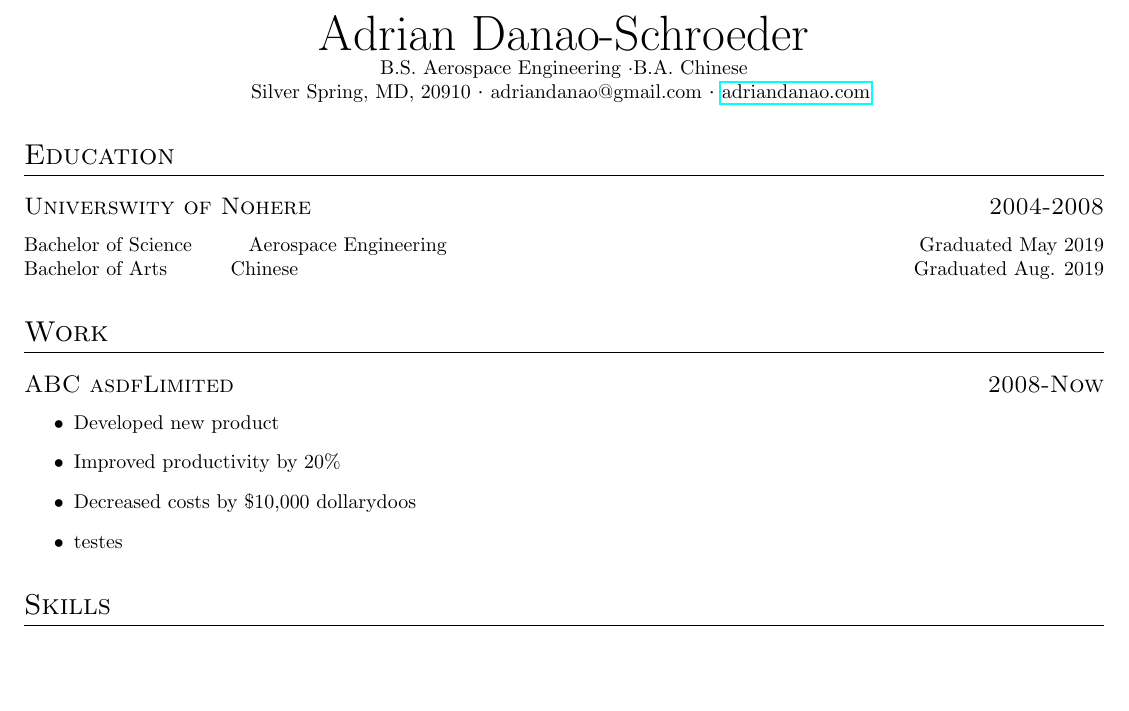
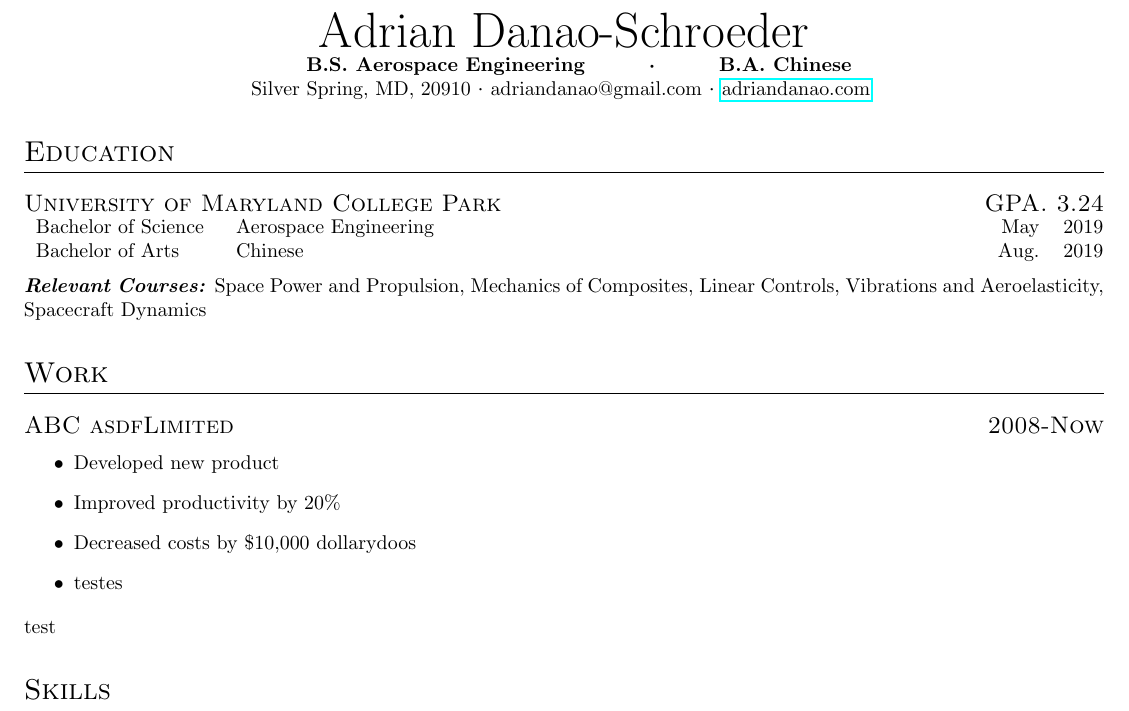
Before and after one commit to andanao/generalfiles, a LaTeX CV (Resume/Resume.tex): part of the page, cut so that both start at the same text, the shorter picture padded with empty space. Compiled offline with pdfLaTeX.

Commit message:
better resume

```diff
--- a/Resume/Resume.tex
+++ b/Resume/Resume.tex
@@ -1,16 +1,27 @@
 \documentclass[letterpaper,11pt]{cv_format}
 \usepackage{hyperref}
+\usepackage{array}
+\usepackage{longtable,tabularx}
+\usepackage{graphicx}
+\usepackage{changepage}
 \begin{document}
 \name{Adrian Danao-Schroeder}
-\centering    B.S. Aerospace Engineering \textperiodcentered B.A. Chinese
+\textbf{\centering B.S. Aerospace Engineering \hspace{1cm}\textperiodcentered\hspace{1cm}  B.A. Chinese\\}
 
 \contact{Silver Spring, MD, 20910}{adriandanao@gmail.com}{\href{https://adriandanao.com/}{adriandanao.com}}
 
 \section{Education}
 
-\datedsubsection{Universwity of Nohere}{2004-2008}
-Bachelor of Science\hspace{1cm}Aerospace Engineering\hfill Graduated May 2019 \\
-Bachelor of Arts \hspace{1cm}Chinese\hfill Graduated Aug. 2019
+\datedsubsection{University of Maryland College Park}{GPA. 3.24}
+\vspace{-2em}
+\begin{adjustwidth}{10em}{0em}
+\begin{longtable}{p{.2\linewidth} p{.838\linewidth} rp{.05\linewidth} rp{.15\linewidth}}
+Bachelor of Science & Aerospace Engineering & May & 2019 \\
+Bachelor of Arts  & Chinese & Aug. & 2019
+\end{longtable}
+\end{adjustwidth}
+\vspace{-2em}
+\textbf{\emph{Relevant Courses:}} Space Power and Propulsion, Mechanics of Composites, Linear Controls, Vibrations and Aeroelasticity, Spacecraft Dynamics
 
 \section{Work}
 \datedsubsection{ABC asdfLimited}{2008-Now}
@@ -19,6 +30,7 @@ Bachelor of Arts \hspace{1cm}Chinese\hfill Graduated Aug. 2019
 {Improved productivity by 20\%}
 {Decreased costs by \$10,000 dollarydoos}
 {testes}
+ test
 
 \section{Skills}
 \begin{tabular}{l l l l}
```
Also changed, not shown: Resume/Resume.pdf, 7 other files.
